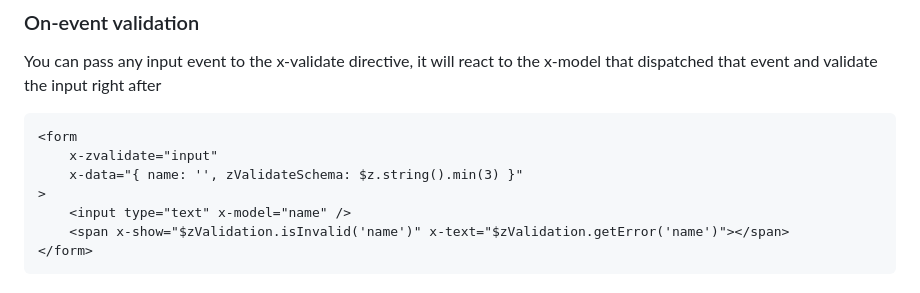
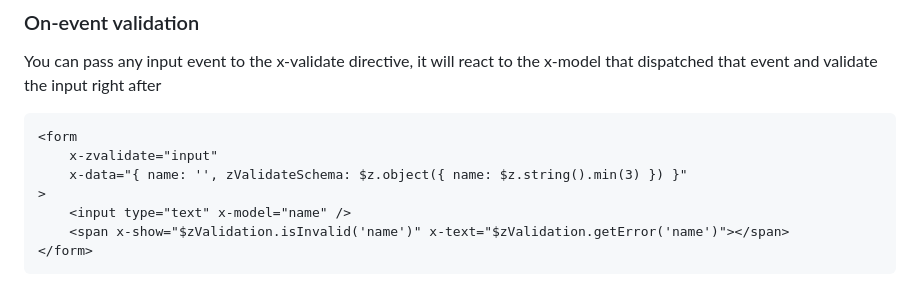
Before and after one commit to MarllonGomes/alpine-zod-validation, a Markdown page: README.md, the part around the change. GitHub-like rendering.

````diff
--- a/README.md
+++ b/README.md
@@ -80,7 +80,7 @@ You can pass any input event to the x-validate directive, it will react to the x
 ```html
 <form
     x-zvalidate="input"
-    x-data="{ name: '', zValidateSchema: $z.string().min(3) }"
+    x-data="{ name: '', zValidateSchema: $z.object({ name: $z.string().min(3) }) }"
 >
     <input type="text" x-model="name" />
     <span x-show="$zValidation.isInvalid('name')" x-text="$zValidation.getError('name')"></span>
````
